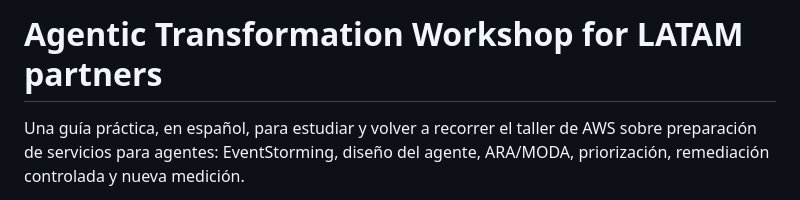
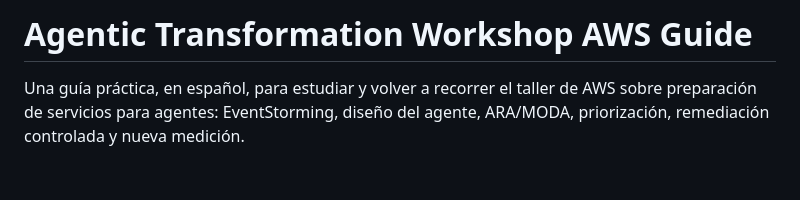
Before and after one commit to sjaramillov/agentic-transformation-workshop-latam, a Markdown page: README.md, the part around the change. Rendered like a GitHub page; blank space fills up the shorter version.

Commit message:
Change title to 'Agentic Transformation Workshop AWS Guide'
Updated title and clarified the content of the guide.

```diff
--- a/README.md
+++ b/README.md
@@ -1,4 +1,4 @@
-# Agentic Transformation Workshop for LATAM partners
+# Agentic Transformation Workshop AWS Guide
 
 Una guía práctica, en español, para estudiar y volver a recorrer el taller de AWS sobre preparación de servicios para agentes: EventStorming, diseño del agente, ARA/MODA, priorización, remediación controlada y nueva medición.
 
```
